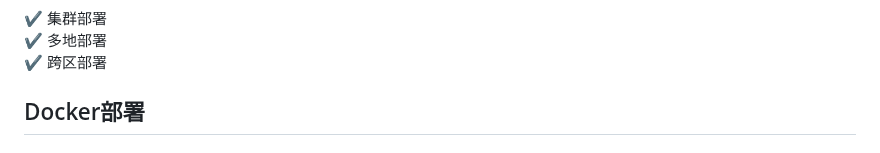
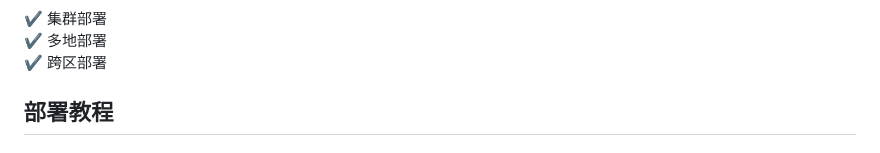
Before and after one commit to iimeta/fastapi, a Markdown page: README.MD, the part around one of its changes. Drawn GitHub-style.

```diff
--- a/README.MD
+++ b/README.MD
@@ -52,5 +52,5 @@
 ✔️ 多地部署
 ✔️ 跨区部署
 
-## Docker部署
+## 部署教程
 
```
Also changed, not shown: other parts of README.MD (+37 -15 lines).
